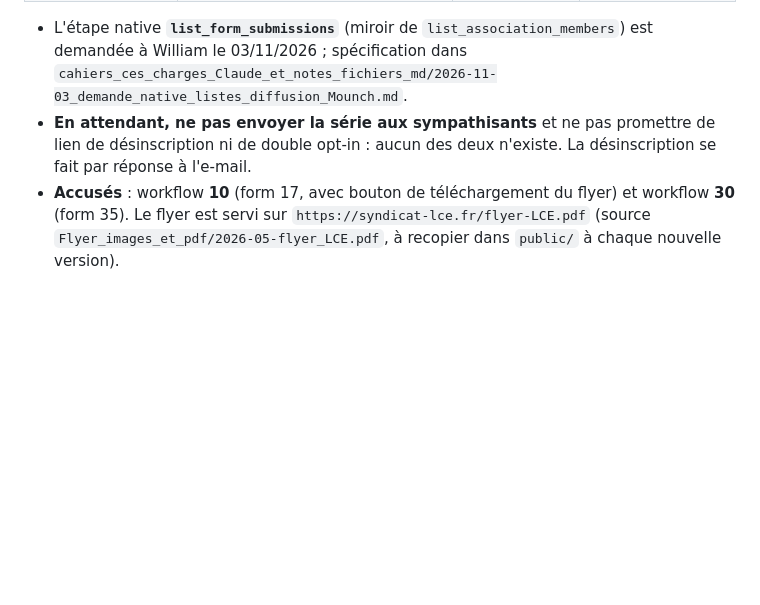
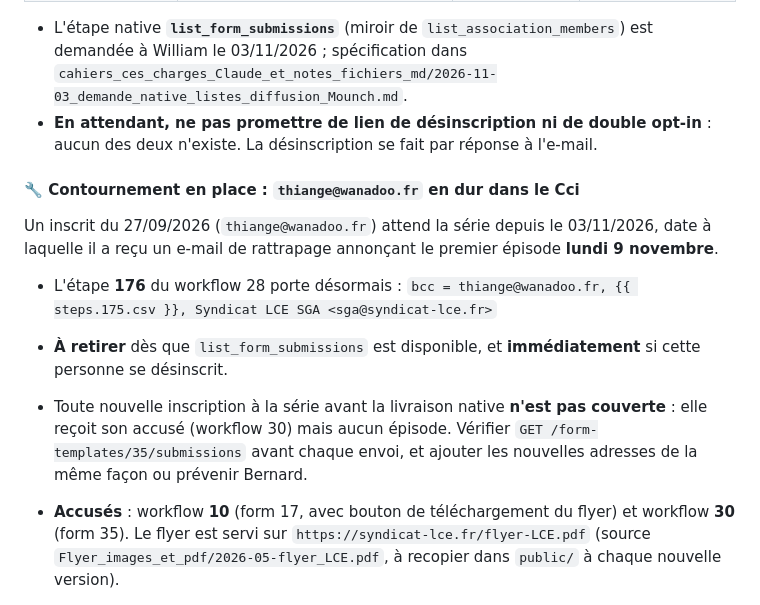
Before and after one commit to Le-Clerc-Entendu-LCE/site-LCE, a Markdown page: RUNBOOK.md, the part around the change. GitHub-like rendering; blank space fills up the shorter version.

Commit message:
Runbook : contournement du Cci pour l'abonné de la série CCN
thiange@wanadoo.fr est ajouté en dur au Cci de l'étape 176 du workflow 28 en
attendant l'étape native list_form_submissions. Documente la date d'engagement
(lundi 9 novembre), la procédure de retrait et le risque des nouvelles inscriptions.

Co-authored-by: DeepSeek <noreply@deepseek.com>

```diff
--- a/RUNBOOK.md
+++ b/RUNBOOK.md
@@ -295,9 +295,22 @@ relecture du texte conventionnel, absentes de la feuille Excel.
 - L'étape native **`list_form_submissions`** (miroir de `list_association_members`) est demandée à
   William le 03/11/2026 ; spécification dans
   `cahiers_ces_charges_Claude_et_notes_fichiers_md/2026-11-03_demande_native_listes_diffusion_Mounch.md`.
-- **En attendant, ne pas envoyer la série aux sympathisants** et ne pas promettre de lien de
-  désinscription ni de double opt-in : aucun des deux n'existe. La désinscription se fait par
-  réponse à l'e-mail.
+- **En attendant, ne pas promettre de lien de désinscription ni de double opt-in** : aucun des deux
+  n'existe. La désinscription se fait par réponse à l'e-mail.
+
+#### 🔧 Contournement en place : `thiange@wanadoo.fr` en dur dans le Cci
+
+Un inscrit du 27/09/2026 (`thiange@wanadoo.fr`) attend la série depuis le 03/11/2026, date à
+laquelle il a reçu un e-mail de rattrapage annonçant le premier épisode **lundi 9 novembre**.
+
+- L'étape **176** du workflow 28 porte désormais :
+  `bcc = thiange@wanadoo.fr, {{ steps.175.csv }}, Syndicat LCE SGA <sga@syndicat-lce.fr>`
+- **À retirer** dès que `list_form_submissions` est disponible, et **immédiatement** si cette
+  personne se désinscrit.
+- Toute nouvelle inscription à la série avant la livraison native **n'est pas couverte** : elle
+  reçoit son accusé (workflow 30) mais aucun épisode. Vérifier `GET /form-templates/35/submissions`
+  avant chaque envoi, et ajouter les nouvelles adresses de la même façon ou prévenir Bernard.
+
 - **Accusés** : workflow **10** (form 17, avec bouton de téléchargement du flyer) et workflow
   **30** (form 35). Le flyer est servi sur `https://syndicat-lce.fr/flyer-LCE.pdf`
   (source `Flyer_images_et_pdf/2026-05-flyer_LCE.pdf`, à recopier dans `public/` à chaque
```
